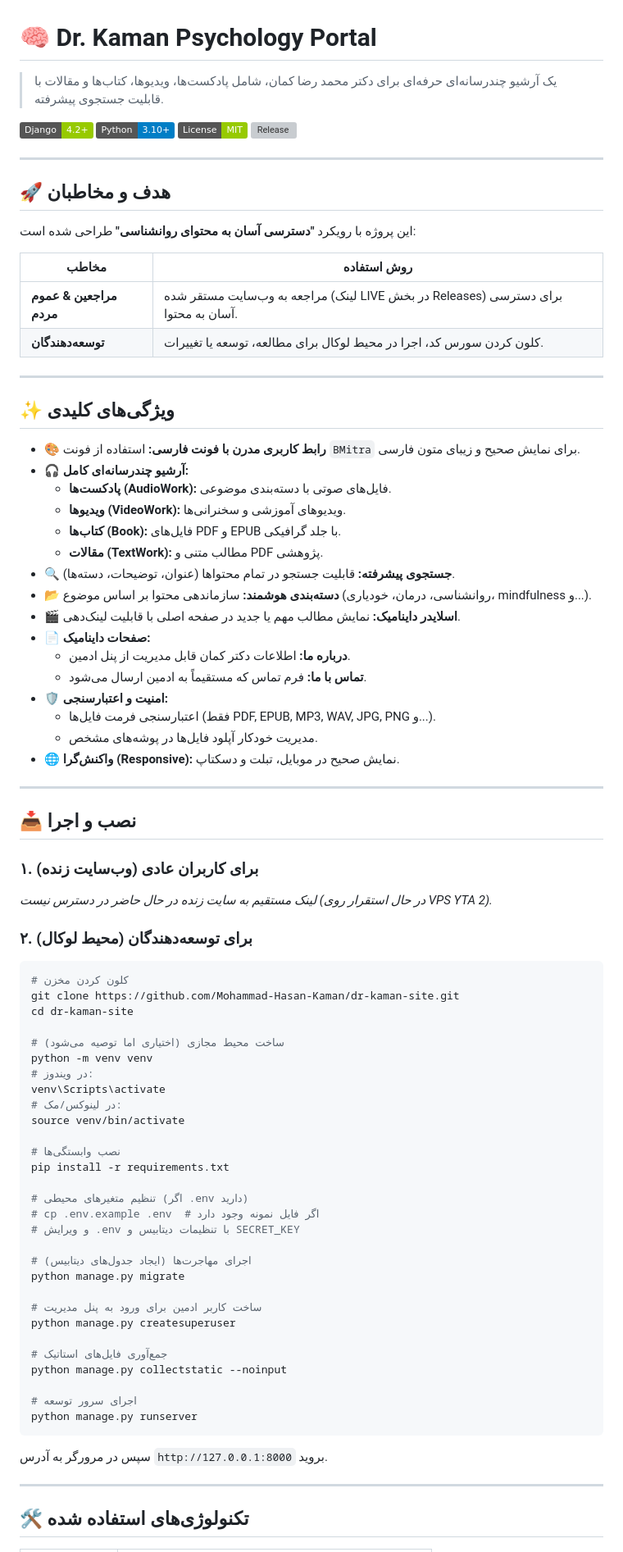
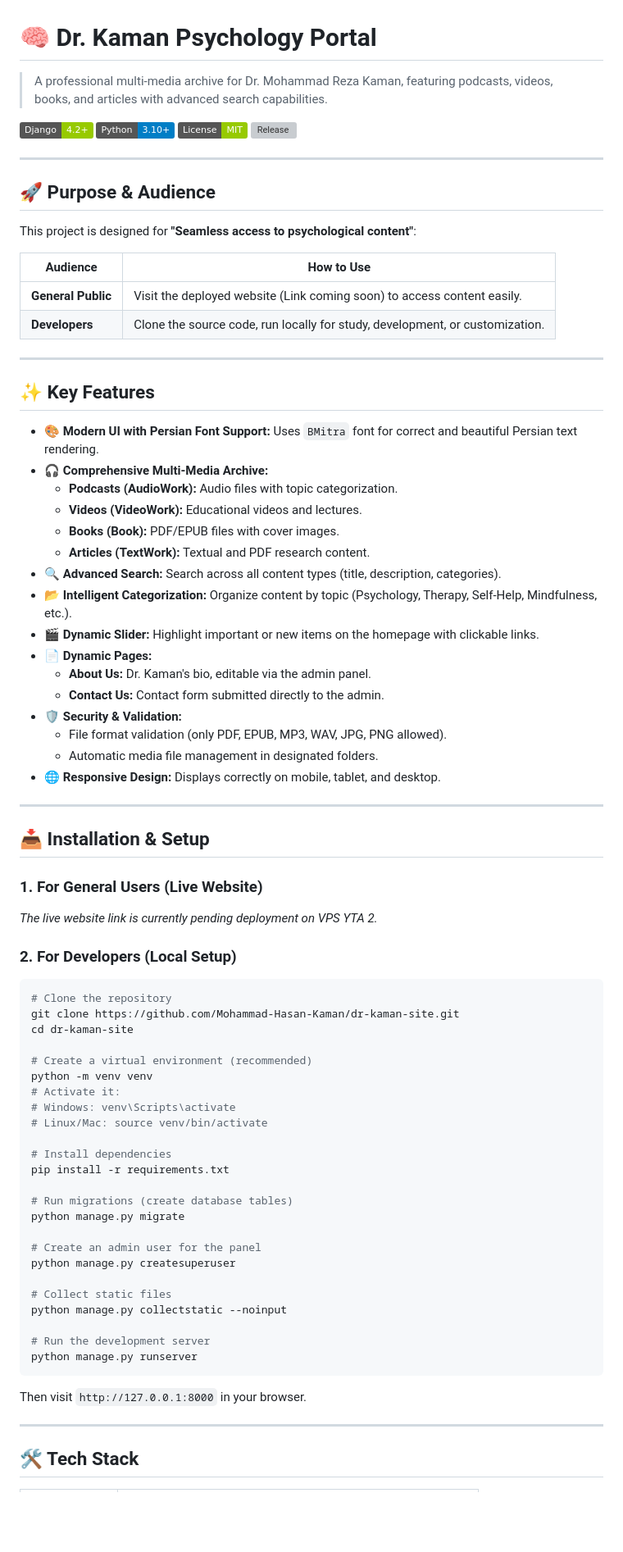
Before and after one commit to Mohammad-Hasan-Kaman/dr-kaman-site, a Markdown page: README.md, the part around one of its changes. Shown at 82% size. Rendered like a GitHub page; badges without logos; blank space fills up the shorter version; grey boxes are pictures that could not be loaded.

````diff
--- a/README.md
+++ b/README.md
@@ -1,6 +1,6 @@
 # 🧠 Dr. Kaman Psychology Portal
 
-> یک آرشیو چندرسانه‌ای حرفه‌ای برای دکتر محمد رضا کمان، شامل پادکست‌ها، ویدیوها، کتاب‌ها و مقالات با قابلیت جستجوی پیشرفته.
+> A professional multi-media archive for Dr. Mohammad Reza Kaman, featuring podcasts, videos, books, and articles with advanced search capabilities.
 
 [![Django](https://img.shields.io/badge/Django-4.2+-green.svg?logo=django&logoColor=white)](https://django.com)
 [![Python](https://img.shields.io/badge/Python-3.10+-blue.svg?logo=python&logoColor=white)](https://python.org)
@@ -9,78 +9,73 @@
 
 ---
 
-## 🚀 هدف و مخاطبان
+## 🚀 Purpose & Audience
 
-این پروژه با رویکرد **"دسترسی آسان به محتوای روانشناسی"** طراحی شده است:
+This project is designed for **"Seamless access to psychological content"**:
 
-| مخاطب | روش استفاده |
-|-------|--------------|
-| **مراجعین & عموم مردم** | مراجعه به وب‌سایت مستقر شده (لینک LIVE در بخش Releases) برای دسترسی آسان به محتوا. |
-| **توسعه‌دهندگان** | کلون کردن سورس کد، اجرا در محیط لوکال برای مطالعه، توسعه یا تغییرات. |
+| Audience | How to Use |
+|----------|------------|
+| **General Public** | Visit the deployed website (Link coming soon) to access content easily. |
+| **Developers** | Clone the source code, run locally for study, development, or customization. |
 
 ---
 
-## ✨ ویژگی‌های کلیدی
+## ✨ Key Features
 
-- 🎨 **رابط کاربری مدرن با فونت فارسی:** استفاده از فونت `BMitra` برای نمایش صحیح و زیبای متون فارسی.
-- 🎧 **آرشیو چندرسانه‌ای کامل:**
-  - **پادکست‌ها (AudioWork):** فایل‌های صوتی با دسته‌بندی موضوعی.
-  - **ویدیوها (VideoWork):** ویدیوهای آموزشی و سخنرانی‌ها.
-  - **کتاب‌ها (Book):** فایل‌های PDF و EPUB با جلد گرافیکی.
-  - **مقالات (TextWork):** مطالب متنی و PDF پژوهشی.
-- 🔍 **جستجوی پیشرفته:** قابلیت جستجو در تمام محتواها (عنوان، توضیحات، دسته‌ها).
-- 📂 **دسته‌بندی هوشمند:** سازماندهی محتوا بر اساس موضوع (روانشناسی، درمان، خودیاری، mindfulness و...).
-- 🎬 **اسلایدر داینامیک:** نمایش مطالب مهم یا جدید در صفحه اصلی با قابلیت لینک‌دهی.
-- 📄 **صفحات داینامیک:**
-  - **درباره ما:** اطلاعات دکتر کمان قابل مدیریت از پنل ادمین.
-  - **تماس با ما:** فرم تماس که مستقیماً به ادمین ارسال می‌شود.
-- 🛡 **امنیت و اعتبارسنجی:**
-  - اعتبارسنجی فرمت فایل‌ها (فقط PDF, EPUB, MP3, WAV, JPG, PNG و...).
-  - مدیریت خودکار آپلود فایل‌ها در پوشه‌های مشخص.
-- 🌐 **واکنش‌گرا (Responsive):** نمایش صحیح در موبایل، تبلت و دسکتاپ.
+- 🎨 **Modern UI with Persian Font Support:** Uses `BMitra` font for correct and beautiful Persian text rendering.
+- 🎧 **Comprehensive Multi-Media Archive:**
+  - **Podcasts (AudioWork):** Audio files with topic categorization.
+  - **Videos (VideoWork):** Educational videos and lectures.
+  - **Books (Book):** PDF/EPUB files with cover images.
+  - **Articles (TextWork):** Textual and PDF research content.
+- 🔍 **Advanced Search:** Search across all content types (title, description, categories).
+- 📂 **Intelligent Categorization:** Organize content by topic (Psychology, Therapy, Self-Help, Mindfulness, etc.).
+- 🎬 **Dynamic Slider:** Highlight important or new items on the homepage with clickable links.
+- 📄 **Dynamic Pages:**
+  - **About Us:** Dr. Kaman's bio, editable via the admin panel.
+  - **Contact Us:** Contact form submitted directly to the admin.
+- 🛡 **Security & Validation:**
+  - File format validation (only PDF, EPUB, MP3, WAV, JPG, PNG allowed).
+  - Automatic media file management in designated folders.
+- 🌐 **Responsive Design:** Displays correctly on mobile, tablet, and desktop.
 
 ---
 
-## 📥 نصب و اجرا
+## 📥 Installation & Setup
 
-### ۱. برای کاربران عادی (وب‌سایت زنده)
-*لینک مستقیم به سایت زنده در حال حاضر در دسترس نیست (در حال استقرار روی VPS YTA 2).*
+### 1. For General Users (Live Website)
+*The live website link is currently pending deployment on VPS YTA 2.*
 
-### ۲. برای توسعه‌دهندگان (محیط لوکال)
+### 2. For Developers (Local Setup)
 ```bash
-# کلون کردن مخزن
+# Clone the repository
 git clone https://github.com/Mohammad-Hasan-Kaman/dr-kaman-site.git
 cd dr-kaman-site
 
-# ساخت محیط مجازی (اختیاری اما توصیه می‌شود)
+# Create a virtual environment (recommended)
 python -m venv venv
-# در ویندوز:
-venv\Scripts\activate
-# در لینوکس/مک:
-source venv/bin/activate
+# Activate it:
+# Windows: venv\Scripts\activate
+# Linux/Mac: source venv/bin/activate
 
-# نصب وابستگی‌ها
+# Install dependencies
 pip install -r requirements.txt
 
-# تنظیم متغیرهای محیطی (اگر .env دارید)
-# cp .env.example .env  # اگر فایل نمونه وجود دارد
-# و ویرایش .env با تنظیمات دیتابیس و SECRET_KEY
-
-# اجرای مهاجرت‌ها (ایجاد جدول‌های دیتابیس)
+# Run migrations (create database tables)
 python manage.py migrate
 
-# ساخت کاربر ادمین برای ورود به پنل مدیریت
+# Create an admin user for the panel
 python manage.py createsuperuser
 
-# جمع‌آوری فایل‌های استاتیک
+# Collect static files
 python manage.py collectstatic --noinput
 
-# اجرای سرور توسعه
+# Run the development server
 python manage.py runserver
 ```
-سپس در مرورگر به آدرس `http://127.0.0.1:8000` بروید.
+Then visit `http://127.0.0.1:8000` in your browser.
 
 ---
 
-## 🛠 تکنولوژی‌های استفاده شده
+## 🛠 Tech Stack
 
````
Also changed, not shown: other parts of README.md (+38 -43 lines).
